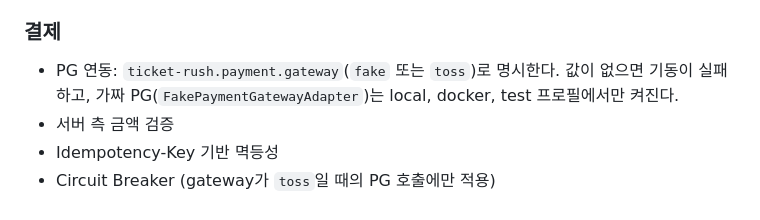
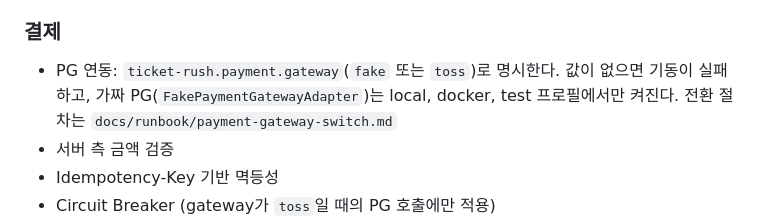
Before and after one commit to KTH1007/ticket-rush, a Markdown page: README.md, the part around the change. Drawn GitHub-style.

```diff
--- a/README.md
+++ b/README.md
@@ -64,7 +64,7 @@
 
 ### 결제
 
-- PG 연동: `ticket-rush.payment.gateway`(`fake` 또는 `toss`)로 명시한다. 값이 없으면 기동이 실패하고, 가짜 PG(`FakePaymentGatewayAdapter`)는 local, docker, test 프로필에서만 켜진다.
+- PG 연동: `ticket-rush.payment.gateway`(`fake` 또는 `toss`)로 명시한다. 값이 없으면 기동이 실패하고, 가짜 PG(`FakePaymentGatewayAdapter`)는 local, docker, test 프로필에서만 켜진다. 전환 절차는 `docs/runbook/payment-gateway-switch.md`
 - 서버 측 금액 검증
 - Idempotency-Key 기반 멱등성
 - Circuit Breaker (gateway가 `toss`일 때의 PG 호출에만 적용)
```
Also changed, not shown: docs/runbook/payment-gateway-switch.md (added, +44 -0 lines).
